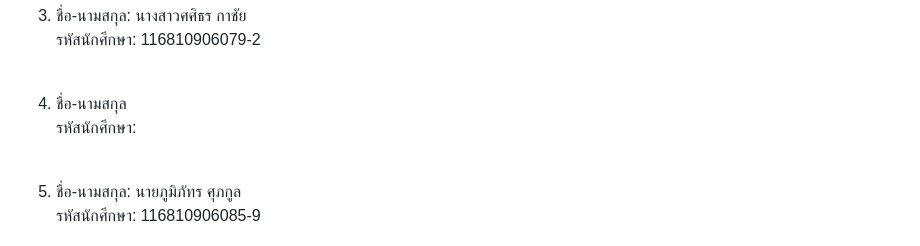
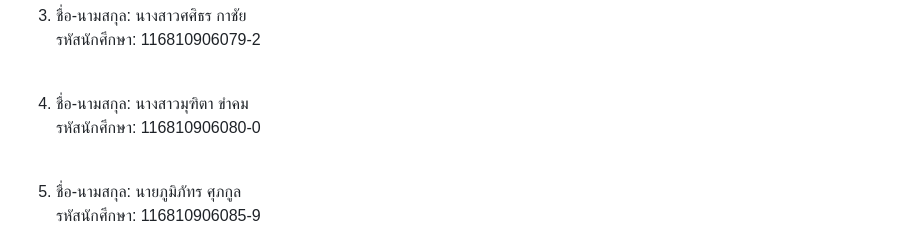
Before and after one commit to 151658ugb/Memory-Match-Game, a Markdown page: README.md, the part around the change. Rendered like a GitHub page.

```diff
--- a/README.md
+++ b/README.md
@@ -30,8 +30,8 @@ Live Deployment: โปรเจกต์สามารถรันผลลั
 3. ชื่อ-นามสกุล: นางสาวศศิธร กาชัย <br>
 รหัสนักศึกษา: 116810906079-2 <br><br>
 
-4. ชื่อ-นามสกุล <br>
-รหัสนักศึกษา: <br><br>
+4. ชื่อ-นามสกุล: นางสาวมุฑิตา ขำคม <br>
+รหัสนักศึกษา: 116810906080-0 <br><br>
 
 5. ชื่อ-นามสกุล: นายภูมิภัทร ศุภกูล <br>
 รหัสนักศึกษา: 116810906085-9 <br><br>
```
